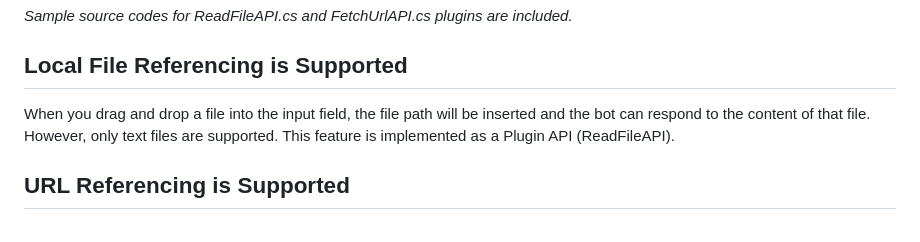
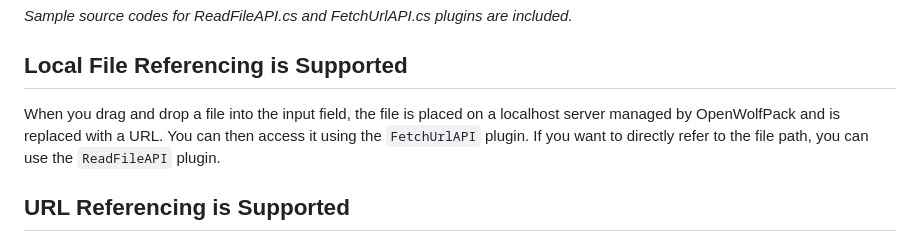
Before and after one commit to katsumiar/WiseOwlChat, a Markdown page: README.md, the part around the change. Drawn GitHub-style.

```diff
--- a/README.md
+++ b/README.md
@@ -54,9 +54,7 @@ It will be automatically loaded and callable.
 *Sample source codes for ReadFileAPI.cs and FetchUrlAPI.cs plugins are included.*
 
 ## Local File Referencing is Supported
-When you drag and drop a file into the input field, the file path will be inserted and the bot can respond to the content of that file.
-However, only text files are supported.
-This feature is implemented as a Plugin API (ReadFileAPI).
+When you drag and drop a file into the input field, the file is placed on a localhost server managed by OpenWolfPack and is replaced with a URL. You can then access it using the `FetchUrlAPI` plugin. If you want to directly refer to the file path, you can use the `ReadFileAPI` plugin.
 
 ## URL Referencing is Supported
 The bot can respond to URL content, including HTML, PDF, and text files.
```
